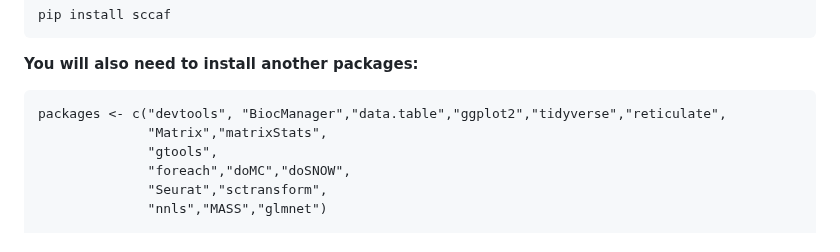
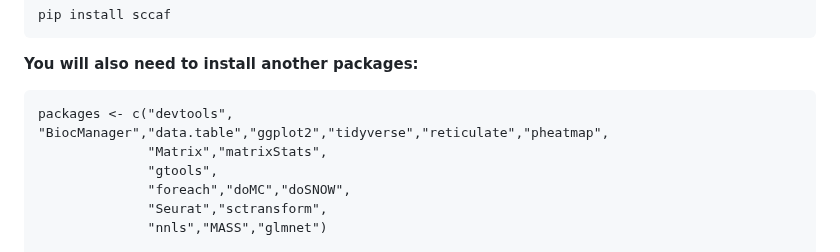
Before and after one commit to rnacentre/SCCAF-D, a Markdown page: README.md, the part around the change. GitHub-like rendering.

````diff
--- a/README.md
+++ b/README.md
@@ -53,7 +53,7 @@ pip install sccaf
 
 **You will also need to install another packages:**
 ```
-packages <- c("devtools", "BiocManager","data.table","ggplot2","tidyverse","reticulate",
+packages <- c("devtools", "BiocManager","data.table","ggplot2","tidyverse","reticulate","pheatmap",
 			  "Matrix","matrixStats",
 			  "gtools",
 			  "foreach","doMC","doSNOW",
````
